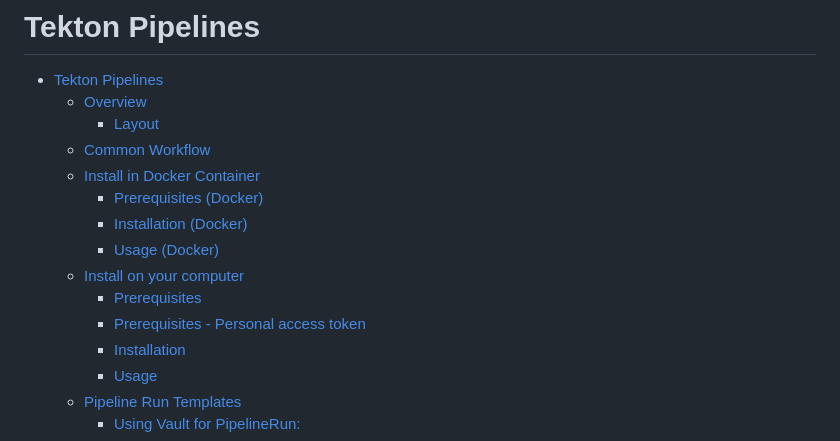
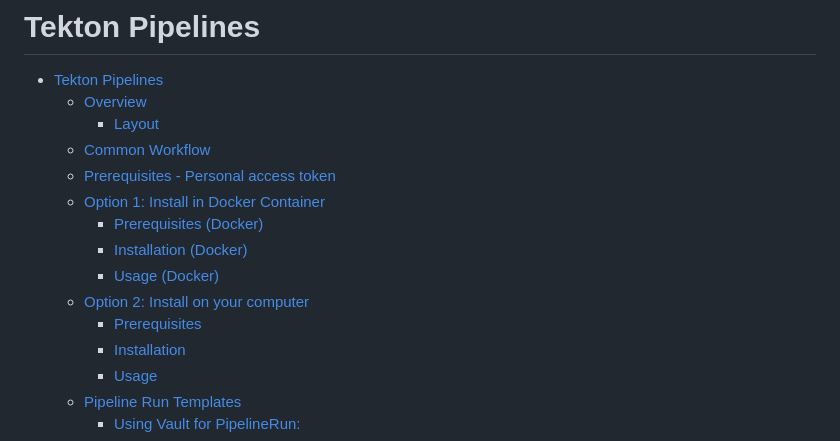
Before and after one commit to bcgov/pipeline-templates, a Markdown page: tekton/README.md, the part around the change. Rendered like a GitHub page.

```diff
--- a/tekton/README.md
+++ b/tekton/README.md
@@ -4,13 +4,13 @@
   - [Overview](#overview)
     - [Layout](#layout)
   - [Common Workflow](#common-workflow)
-  - [Install in Docker Container](#install-in-docker-container)
+  - [Prerequisites - Personal access token](#prerequisites---personal-access-token)
+  - [Option 1: Install in Docker Container](#install-in-docker-container)
     - [Prerequisites (Docker)](#prerequisites-docker)
     - [Installation (Docker)](#installation-docker)
     - [Usage (Docker)](#usage-docker)
-  - [Install on your computer](#install-on-your-computer)
+  - [Option 2: Install on your computer](#install-on-your-computer)
     - [Prerequisites](#prerequisites)
-    - [Prerequisites - Personal access token](#prerequisites---personal-access-token)
     - [Installation](#installation)
     - [Usage](#usage)
   - [Pipeline Run Templates](#pipeline-run-templates)
```
